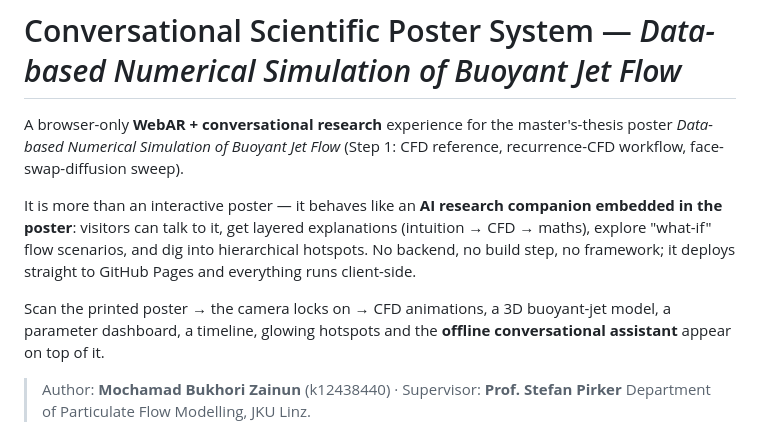
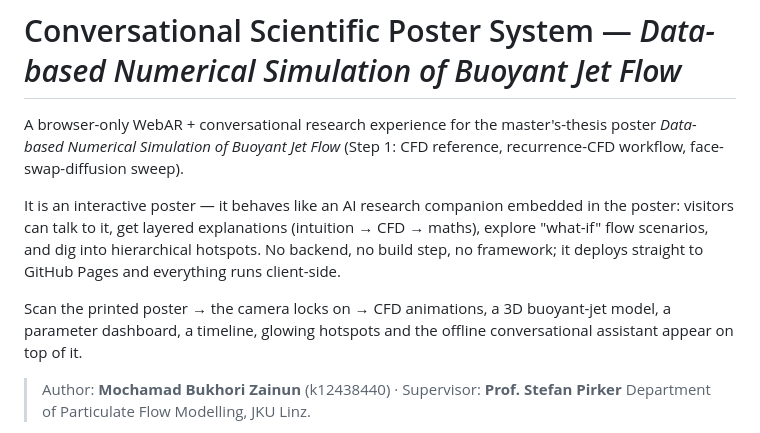
Before and after one commit to bukhorizainun/rcfd-buoyant-jet, a Markdown page: ar/README.md, the part around the change. GitHub-like rendering.

```diff
--- a/ar/README.md
+++ b/ar/README.md
@@ -1,18 +1,18 @@
 # Conversational Scientific Poster System — *Data-based Numerical Simulation of Buoyant Jet Flow*
 
-A browser-only **WebAR + conversational research** experience for the
+A browser-only WebAR + conversational research experience for the
 master's-thesis poster *Data-based Numerical Simulation of Buoyant Jet Flow*
 (Step 1: CFD reference, recurrence-CFD workflow, face-swap-diffusion sweep).
 
-It is more than an interactive poster — it behaves like an **AI research
-companion embedded in the poster**: visitors can talk to it, get layered
+It is an interactive poster — it behaves like an AI research
+companion embedded in the poster: visitors can talk to it, get layered
 explanations (intuition → CFD → maths), explore "what-if" flow scenarios, and
 dig into hierarchical hotspots. No backend, no build step, no framework; it
 deploys straight to GitHub Pages and everything runs client-side.
 
 Scan the printed poster → the camera locks on → CFD animations, a 3D
 buoyant-jet model, a parameter dashboard, a timeline, glowing hotspots and the
-**offline conversational assistant** appear on top of it.
+offline conversational assistant appear on top of it.
 
 > Author: **Mochamad Bukhori Zainun** (k12438440) · Supervisor: **Prof. Stefan Pirker**
 > Department of Particulate Flow Modelling, JKU Linz.
```
